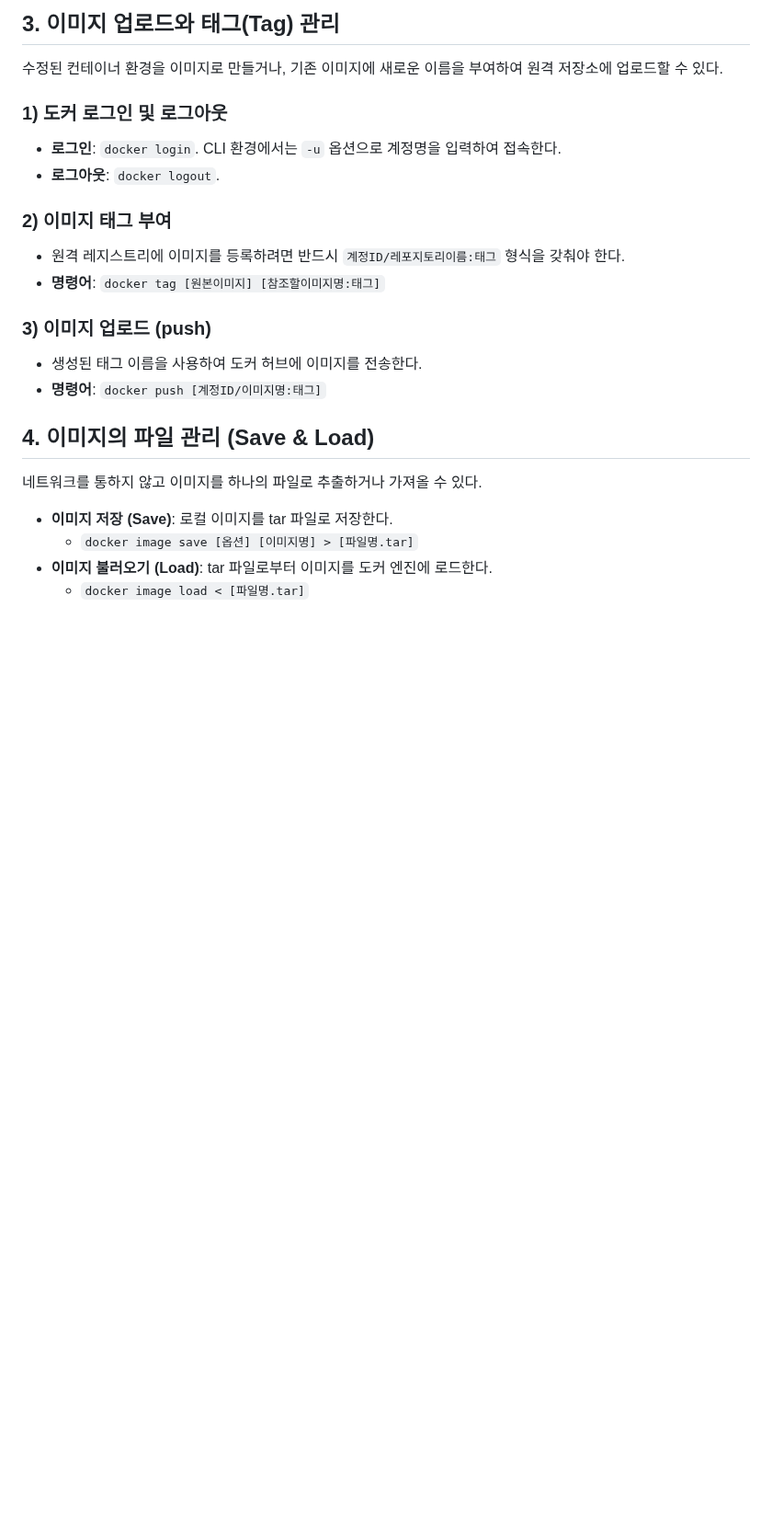
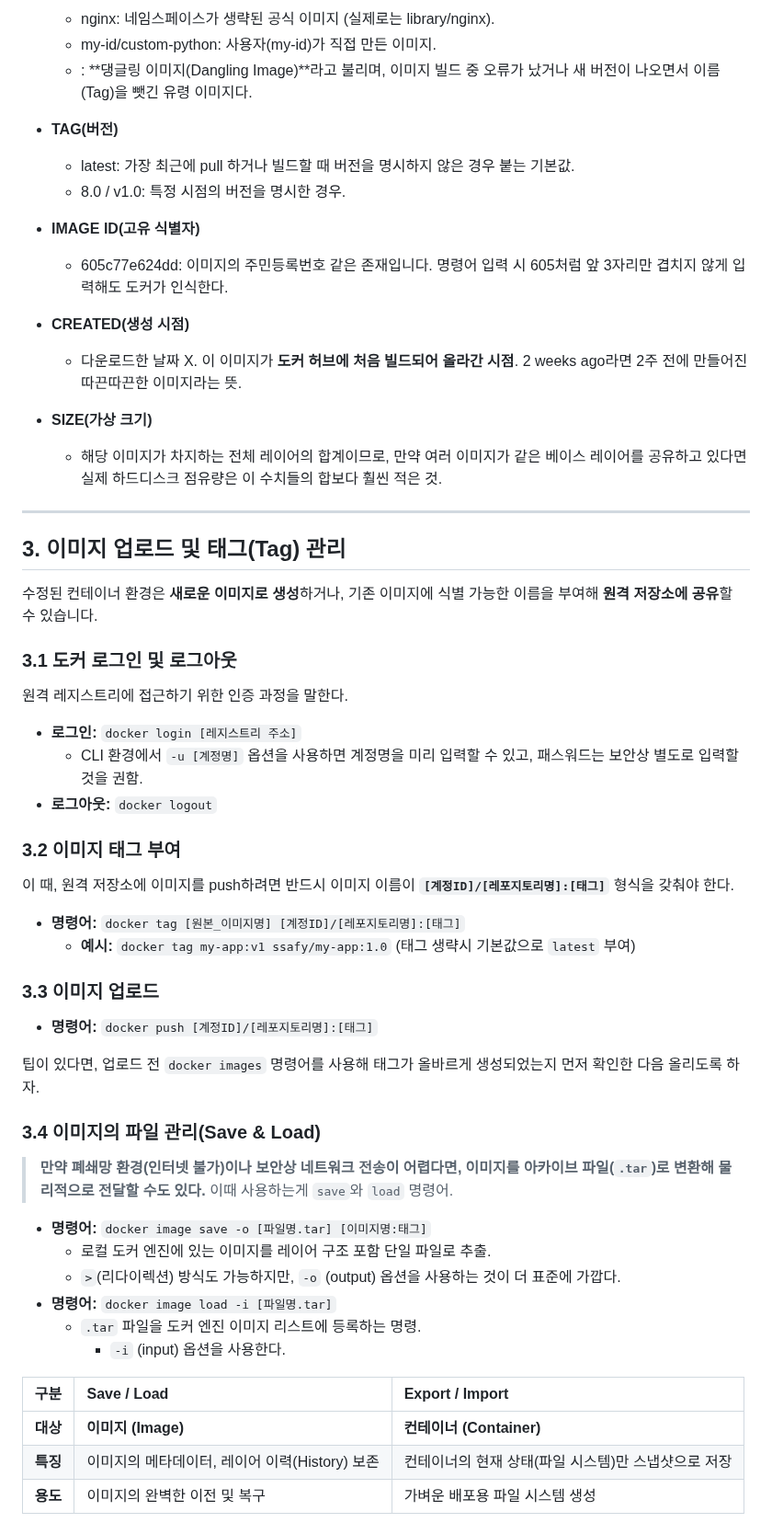
Before and after one commit to prgmd/prgmd_blog, a Markdown page: files/20250616-도커 이미지 관리 및 레지스트리 활용.md, the part around one of its changes. Shown at 92% size. Drawn GitHub-style; blank space fills up the shorter version.

Commit message:
Update Posts “20250616-도커 이미지 관리 및 레지스트리 활용”

```diff
--- a/files/20250616-도커 이미지 관리 및 레지스트리 활용.md
+++ b/files/20250616-도커 이미지 관리 및 레지스트리 활용.md
@@ -68,23 +62,56 @@ my-id/custom-python       v1.0      ae2a1234abcd   24 hours ago   850MB
 
-## 3. 이미지 업로드와 태그(Tag) 관리
-수정된 컨테이너 환경을 이미지로 만들거나, 기존 이미지에 새로운 이름을 부여하여 원격 저장소에 업로드할 수 있다.
+  * nginx: 네임스페이스가 생략된 공식 이미지 (실제로는 library/nginx).
+  * my-id/custom-python: 사용자(my-id)가 직접 만든 이미지.
+  * <none>: **댕글링 이미지(Dangling Image)**라고 불리며, 이미지 빌드 중 오류가 났거나 새 버전이 나오면서 이름(Tag)을 뺏긴 유령 이미지다.
+* **TAG(버전)**
 
-### 1) 도커 로그인 및 로그아웃
-* **로그인**: `docker login`. CLI 환경에서는 `-u` 옵션으로 계정명을 입력하여 접속한다.
-* **로그아웃**: `docker logout`.
+  * latest: 가장 최근에 pull 하거나 빌드할 때 버전을 명시하지 않은 경우 붙는 기본값.
+  * 8.0 / v1.0: 특정 시점의 버전을 명시한 경우.
+* **IMAGE ID(고유 식별자)**
 
-### 2) 이미지 태그 부여
-* 원격 레지스트리에 이미지를 등록하려면 반드시 `계정ID/레포지토리이름:태그` 형식을 갖춰야 한다.
-* **명령어**: `docker tag [원본이미지] [참조할이미지명:태그]`
+  * 605c77e624dd: 이미지의 주민등록번호 같은 존재입니다. 명령어 입력 시 605처럼 앞 3자리만 겹치지 않게 입력해도 도커가 인식한다.
+* **CREATED(생성 시점)**
 
-### 3) 이미지 업로드 (push)
-* 생성된 태그 이름을 사용하여 도커 허브에 이미지를 전송한다.
-* **명령어**: `docker push [계정ID/이미지명:태그]`
+  * 다운로드한 날짜 X. 이 이미지가 **도커 허브에 처음 빌드되어 올라간 시점**. 2 weeks ago라면 2주 전에 만들어진 따끈따끈한 이미지라는 뜻.
+* **SIZE(가상 크기)**
 
-## 4. 이미지의 파일 관리 (Save & Load)
-네트워크를 통하지 않고 이미지를 하나의 파일로 추출하거나 가져올 수 있다.
+  * 해당 이미지가 차지하는 전체 레이어의 합계이므로, 만약 여러 이미지가 같은 베이스 레이어를 공유하고 있다면 실제 하드디스크 점유량은 이 수치들의 합보다 훨씬 적은 것.
 
-* **이미지 저장 (Save)**: 로컬 이미지를 tar 파일로 저장한다.
-  * `docker image save [옵션] [이미지명] > [파일명.tar]`
-* **이미지 불러오기 (Load)**: tar 파일로부터 이미지를 도커 엔진에 로드한다.
-  * `docker image load < [파일명.tar]`
+- - -
+
+## 3. 이미지 업로드 및 태그(Tag) 관리
+
+수정된 컨테이너 환경은 **새로운 이미지로 생성**하거나, 기존 이미지에 식별 가능한 이름을 부여해 **원격 저장소에 공유**할 수 있습니다.
+
+### 3.1 도커 로그인 및 로그아웃
+원격 레지스트리에 접근하기 위한 인증 과정을 말한다.
+* **로그인:** `docker login [레지스트리 주소]`
+    * CLI 환경에서 `-u [계정명]` 옵션을 사용하면 계정명을 미리 입력할 수 있고, 패스워드는 보안상 별도로 입력할 것을 권함.
+* **로그아웃:** `docker logout`
+
+### 3.2 이미지 태그 부여
+이 때, 원격 저장소에 이미지를 push하려면 반드시 이미지 이름이 **`[계정ID]/[레포지토리명]:[태그]`** 형식을 갖춰야 한다.
+* **명령어:** `docker tag [원본_이미지명] [계정ID]/[레포지토리명]:[태그]`
+    * **예시:** `docker tag my-app:v1 ssafy/my-app:1.0` (태그 생략시 기본값으로 `latest` 부여)
+
+### 3.3 이미지 업로드
+* **명령어:** `docker push [계정ID]/[레포지토리명]:[태그]`
+
+팁이 있다면, 업로드 전 `docker images` 명령어를 사용해 태그가 올바르게 생성되었는지 먼저 확인한 다음 올리도록 하자.
+
+### 3.4 이미지의 파일 관리(Save & Load)
+> **만약 폐쇄망 환경(인터넷 불가)이나 보안상 네트워크 전송이 어렵다면, 이미지를 아카이브 파일(`.tar`)로 변환해 물리적으로 전달할 수도 있다.** 이때 사용하는게 `save`와 `load` 명령어.
+
+* **명령어:** `docker image save -o [파일명.tar] [이미지명:태그]`
+  * 로컬 도커 엔진에 있는 이미지를 레이어 구조 포함 단일 파일로 추출.
+  * `>`(리다이렉션) 방식도 가능하지만, `-o` (output) 옵션을 사용하는 것이 더 표준에 가깝다.
+* **명령어:** `docker image load -i [파일명.tar]`
+  * `.tar` 파일을 도커 엔진 이미지 리스트에 등록하는 명령.
+    * `-i` (input) 옵션을 사용한다.
+
+
+| 구분 | **Save / Load** | **Export / Import** |
+| :--- | :--- | :--- |
+| **대상** | **이미지 (Image)** | **컨테이너 (Container)** |
+| **특징** | 이미지의 메타데이터, 레이어 이력(History) 보존 | 컨테이너의 현재 상태(파일 시스템)만 스냅샷으로 저장 |
+| **용도** | 이미지의 완벽한 이전 및 복구 | 가벼운 배포용 파일 시스템 생성 |
```
Also changed, not shown: other parts of files/20250616-도커 이미지 관리 및 레지스트리 활용.md (+25 -31 lines).
